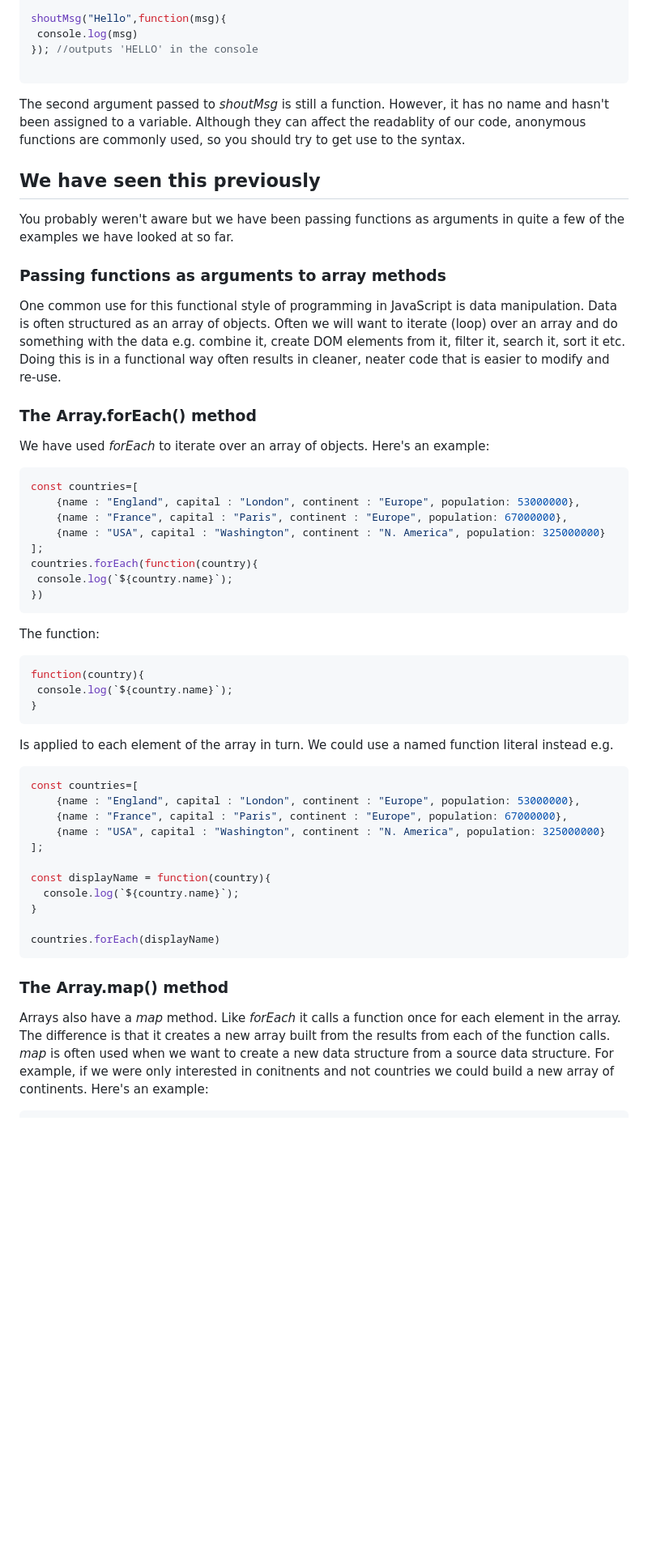
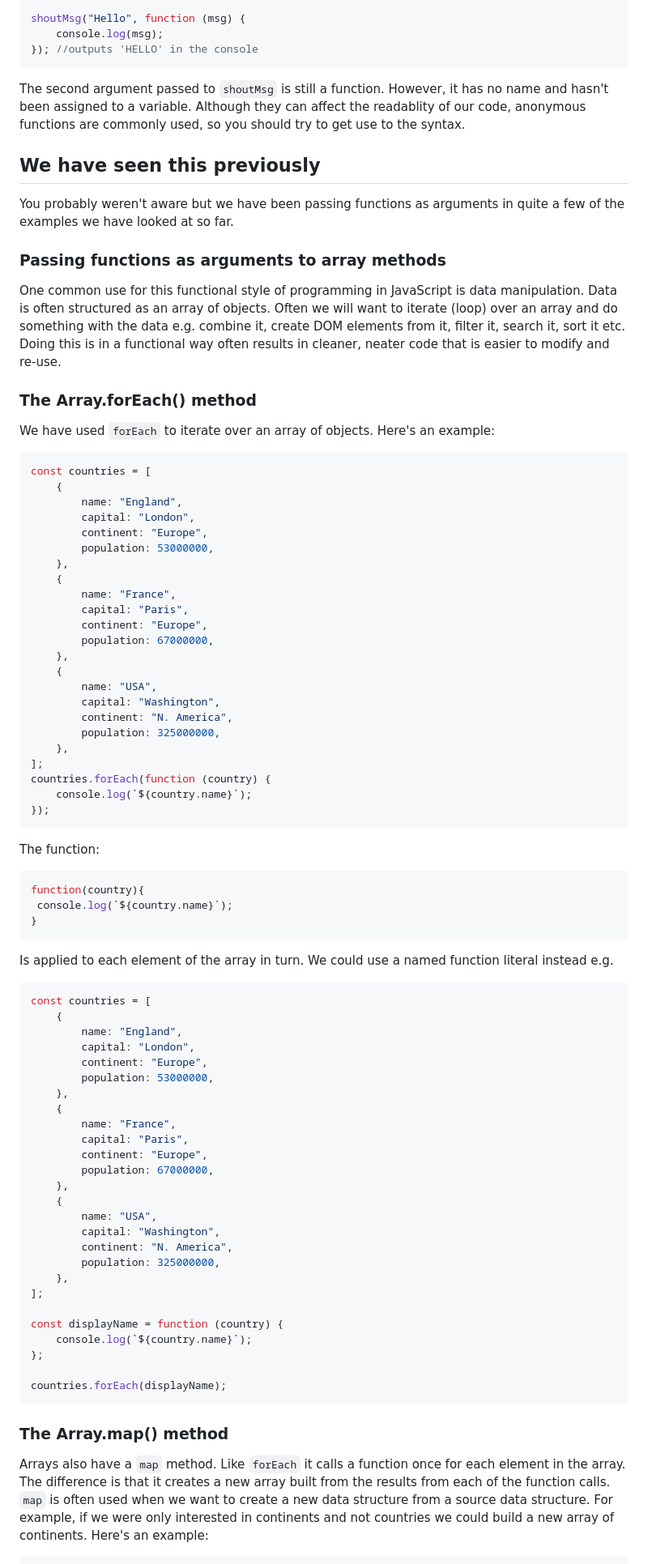
Before and after one commit to Web-Dev-Uni-Tutorials/functional-programming, a Markdown page: notes.md, the part around the change printed below. Shown: that part at 81% size. Drawn GitHub-style; blank space fills up the shorter version.

````diff
--- a/notes.md
+++ b/notes.md
@@ -89,32 +80,50 @@ shoutMsg("Welcome",function(msg){
 }); //outputs 'WELCOME' in an alert box
 
-shoutMsg("Hello",function(msg){
- console.log(msg)
+shoutMsg("Hello", function (msg) {
+	console.log(msg);
 }); //outputs 'HELLO' in the console
+```
 
-```
-The second argument passed to *shoutMsg* is still a function. However, it has no name and hasn't been assigned to a variable. Although they can affect the readablity of our code, anonymous functions are commonly used, so you should try to get use to the syntax.
+The second argument passed to `shoutMsg` is still a function. However, it has no name and hasn't been assigned to a variable. Although they can affect the readablity of our code, anonymous functions are commonly used, so you should try to get use to the syntax.
 
 ## We have seen this previously
+
 You probably weren't aware but we have been passing functions as arguments in quite a few of the examples we have looked at so far.
 
 ### Passing functions as arguments to array methods
+
 One common use for this functional style of programming in JavaScript is data manipulation. Data is often structured as an array of objects. Often we will want to iterate (loop) over an array and do something with the data e.g. combine it, create DOM elements from it, filter it, search it, sort it etc. Doing this is in a functional way often results in cleaner, neater code that is easier to modify and re-use.
 
 ### The Array.forEach() method
 
-We have used *forEach* to iterate over an array of objects. Here's an example:
+We have used `forEach` to iterate over an array of objects. Here's an example:
 
 ```javascript
-const countries=[
-    {name : "England", capital : "London", continent : "Europe", population: 53000000},
-    {name : "France", capital : "Paris", continent : "Europe", population: 67000000},
-    {name : "USA", capital : "Washington", continent : "N. America", population: 325000000}
+const countries = [
+	{
+		name: "England",
+		capital: "London",
+		continent: "Europe",
+		population: 53000000,
+	},
+	{
+		name: "France",
+		capital: "Paris",
+		continent: "Europe",
+		population: 67000000,
+	},
+	{
+		name: "USA",
+		capital: "Washington",
+		continent: "N. America",
+		population: 325000000,
+	},
 ];
-countries.forEach(function(country){
- console.log(`${country.name}`);
-})
+countries.forEach(function (country) {
+	console.log(`${country.name}`);
+});
 ```
+
 The function:
 
 ```javascript
@@ -122,24 +131,40 @@ function(country){
  console.log(`${country.name}`);
 }
 ```
+
 Is applied to each element of the array in turn. We could use a named function literal instead e.g.
 
 ```javascript
-const countries=[
-    {name : "England", capital : "London", continent : "Europe", population: 53000000},
-    {name : "France", capital : "Paris", continent : "Europe", population: 67000000},
-    {name : "USA", capital : "Washington", continent : "N. America", population: 325000000}
+const countries = [
+	{
+		name: "England",
+		capital: "London",
+		continent: "Europe",
+		population: 53000000,
+	},
+	{
+		name: "France",
+		capital: "Paris",
+		continent: "Europe",
+		population: 67000000,
+	},
+	{
+		name: "USA",
+		capital: "Washington",
+		continent: "N. America",
+		population: 325000000,
+	},
 ];
 
-const displayName = function(country){
-  console.log(`${country.name}`);
-}
+const displayName = function (country) {
+	console.log(`${country.name}`);
+};
 
-countries.forEach(displayName)
+countries.forEach(displayName);
 ```
 
+### The Array.map() method
 
-### The Array.map() method
-Arrays also have a *map* method. Like *forEach* it calls a function once for each element in the array. The difference is that it creates a new array built from the results from each of the function calls. *map* is often used when we want to create a new data structure from a source data structure. For example, if we were only interested in conitnents and not countries we could build a new array of continents. Here's an example:
+Arrays also have a `map` method. Like `forEach` it calls a function once for each element in the array. The difference is that it creates a new array built from the results from each of the function calls. `map` is often used when we want to create a new data structure from a source data structure. For example, if we were only interested in continents and not countries we could build a new array of continents. Here's an example:
 
 ```javascript
````
Also changed, not shown: other parts of notes.md (+165 -145 lines).
